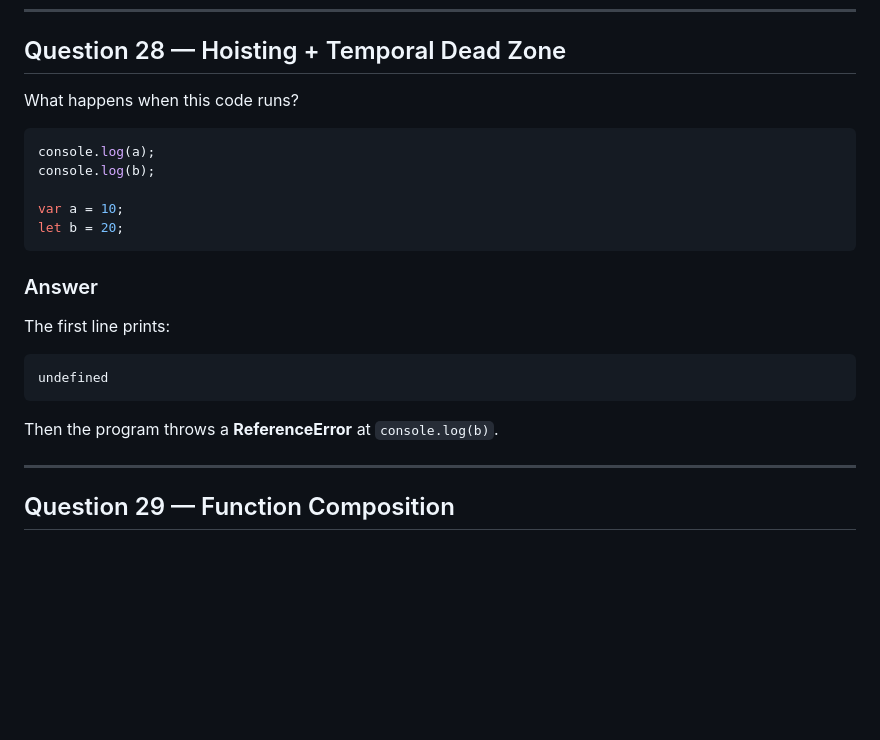
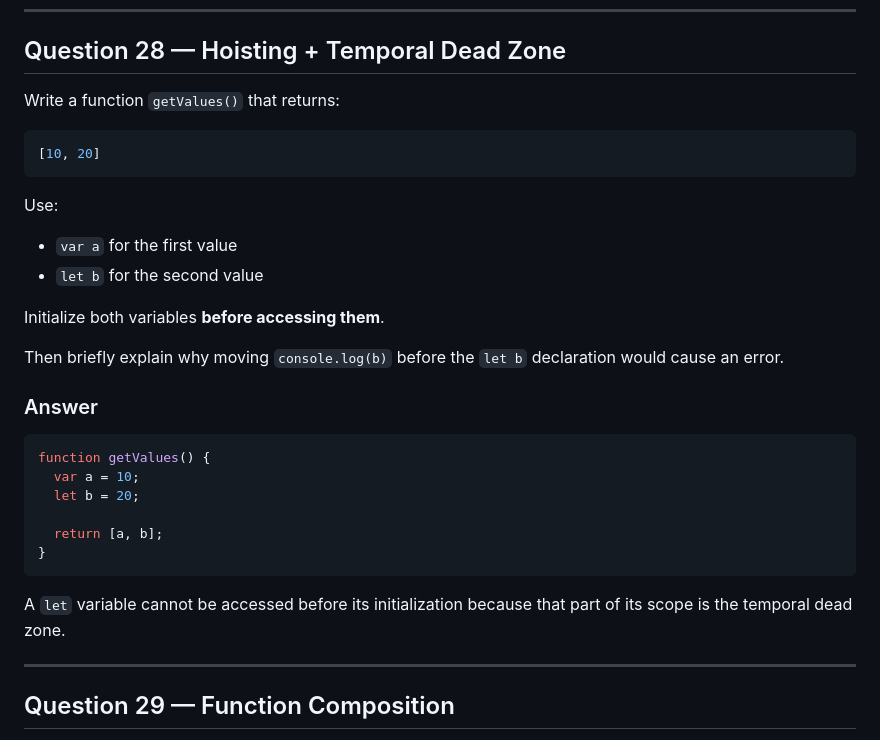
Before and after one commit to sanyam2509-tech/Js-practice-ques-term1, a Markdown page: practice-02.md, the part around the change. Rendered like a GitHub page; blank space fills up the shorter version.

Commit message:
Replace output-prediction question with coding task

````diff
--- a/practice-02.md
+++ b/practice-02.md
@@ -347,25 +347,33 @@ function extractHashtags(str) {
 
 ## Question 28 — Hoisting + Temporal Dead Zone
 
-What happens when this code runs?
+Write a function `getValues()` that returns:
 
 ```js
-console.log(a);
-console.log(b);
+[10, 20]
+```
 
-var a = 10;
-let b = 20;
-```
+Use:
+
+- `var a` for the first value
+- `let b` for the second value
+
+Initialize both variables **before accessing them**.
+
+Then briefly explain why moving `console.log(b)` before the `let b` declaration would cause an error.
 
 ### Answer
 
-The first line prints:
+```js
+function getValues() {
+  var a = 10;
+  let b = 20;
 
-```text
-undefined
+  return [a, b];
+}
 ```
 
-Then the program throws a **ReferenceError** at `console.log(b)`.
+A `let` variable cannot be accessed before its initialization because that part of its scope is the temporal dead zone.
 
 ---
 
````
